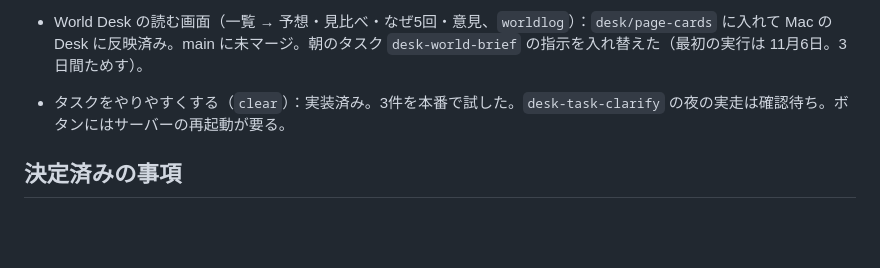
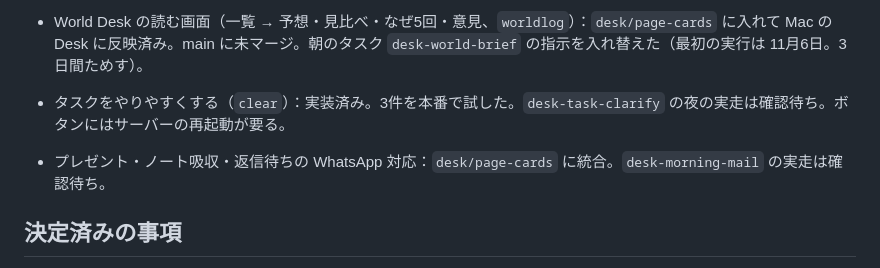
Before and after one commit to tatsuki32/tatsuki, a Markdown page: memory/STATE.md, the part around the change. Drawn GitHub-style; blank space fills up the shorter version.

Commit message:
プレゼントの統合を記録した
Co-Authored-By: Claude Opus 5.5 <noreply@anthropic.com>

```diff
--- a/memory/STATE.md
+++ b/memory/STATE.md
@@ -24,6 +24,8 @@
 - World Desk の読む画面（一覧 → 予想・見比べ・なぜ5回・意見、`worldlog`）：`desk/page-cards` に入れて Mac の Desk に反映済み。main に未マージ。朝のタスク `desk-world-brief` の指示を入れ替えた（最初の実行は 11月6日。3日間ためす）。
 - タスクをやりやすくする（`clear`）：実装済み。3件を本番で試した。`desk-task-clarify` の夜の実走は確認待ち。ボタンにはサーバーの再起動が要る。
 
+- プレゼント・ノート吸収・返信待ちの WhatsApp 対応：`desk/page-cards` に統合。`desk-morning-mail` の実走は確認待ち。
+
 ## 決定済みの事項
 - UI/UX を作るときは毎回、本を全文読んでから（`.claude/rules/design-ui.md`）。Drive の文字変換は p.136 まで。後半は Tatsuki のまとめで補っている。
 - Desk の見た目：文字 12/14/16/20/28px・太さ 400/700・余白 4/8/16/24/40px。金は今いる場所・焦点・主ボタン・外部リンクだけ。ボタンに絵文字を付けない。
```
Also changed, not shown: 1 other file.
